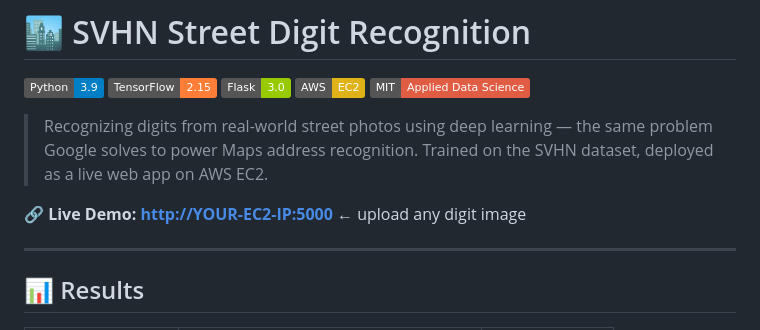
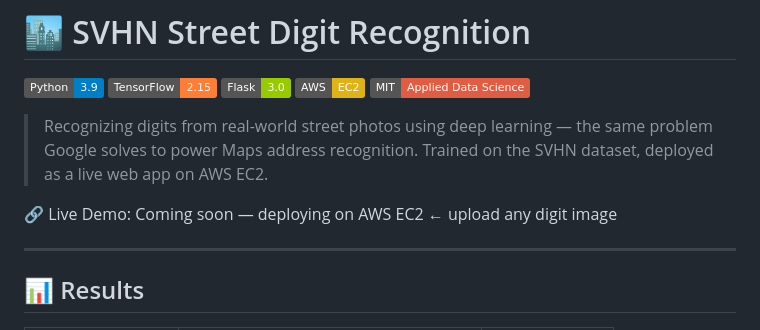
Before and after one commit to tanwar98anupama/svhn-digit-recognition, a Markdown page: README.md, the part around the change. GitHub-like rendering; badges without logos.

```diff
--- a/README.md
+++ b/README.md
@@ -8,7 +8,7 @@
 
 > Recognizing digits from real-world street photos using deep learning — the same problem Google solves to power Maps address recognition. Trained on the SVHN dataset, deployed as a live web app on AWS EC2.
 
-**🔗 Live Demo: [http://YOUR-EC2-IP:5000](http://YOUR-EC2-IP:5000)** ← upload any digit image
+🔗 Live Demo: Coming soon — deploying on AWS EC2 ← upload any digit image
 
 ---
 
```
